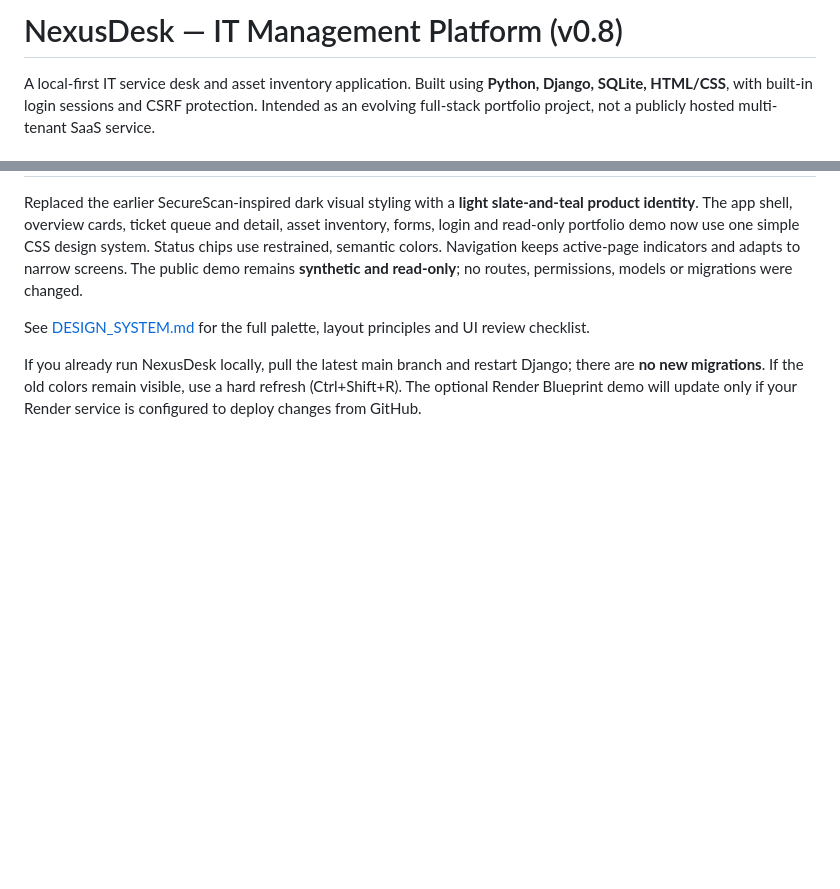
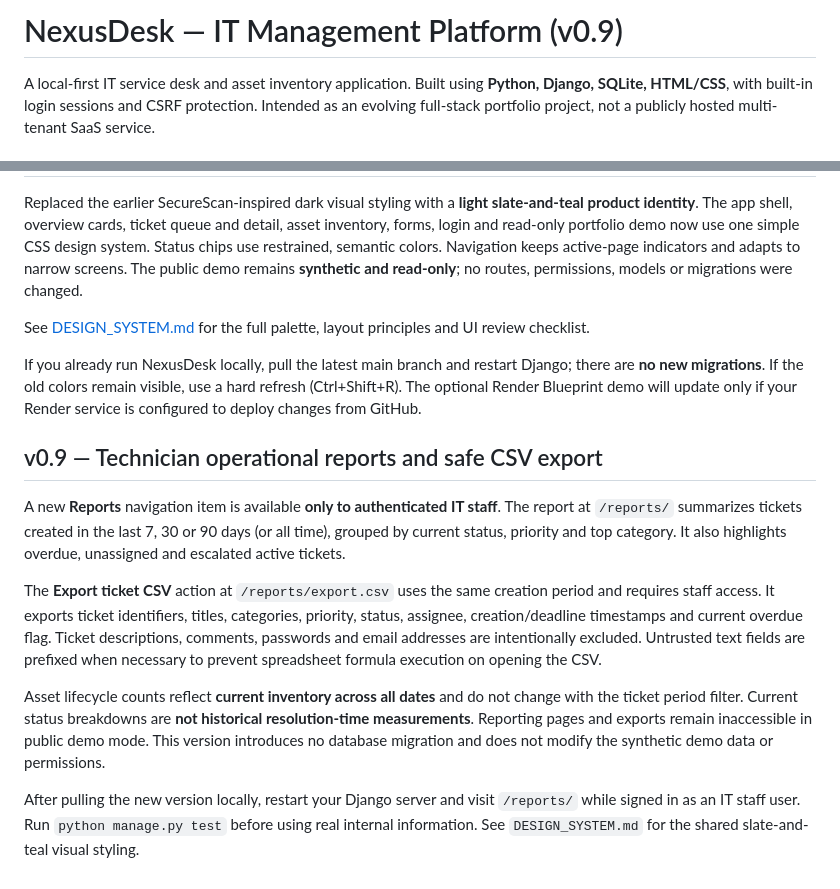
Before and after one commit to eddy235/NexusDesk, a Markdown page: README.md, 2 parts joined by grey strips. GitHub-like rendering; blank space fills up the shorter version.

Commit message:
Document v0.9 technician reporting, restricted CSV exports and data safeguards

```diff
--- a/README.md
+++ b/README.md
@@ -1,4 +1,4 @@
-# NexusDesk — IT Management Platform (v0.8)
+# NexusDesk — IT Management Platform (v0.9)
 
 A local-first IT service desk and asset inventory application. Built using **Python, Django, SQLite, HTML/CSS**, with built-in login sessions and CSRF protection. Intended as an evolving full-stack portfolio project, not a publicly hosted multi-tenant SaaS service.
 
@@ -151,3 +151,29 @@ Replaced the earlier SecureScan-inspired dark visual styling with a **light slat
 See [DESIGN_SYSTEM.md](DESIGN_SYSTEM.md) for the full palette, layout principles and UI review checklist.
 
 If you already run NexusDesk locally, pull the latest main branch and restart Django; there are **no new migrations**. If the old colors remain visible, use a hard refresh (Ctrl+Shift+R). The optional Render Blueprint demo will update only if your Render service is configured to deploy changes from GitHub.
+
+
+## v0.9 — Technician operational reports and safe CSV export
+
+A new **Reports** navigation item is available **only to authenticated IT staff**.
+The report at `/reports/` summarizes tickets created in the last 7, 30 or
+90 days (or all time), grouped by current status, priority and top category.
+It also highlights overdue, unassigned and escalated active tickets.
+
+The **Export ticket CSV** action at `/reports/export.csv` uses the same creation
+period and requires staff access. It exports ticket identifiers, titles,
+categories, priority, status, assignee, creation/deadline timestamps and
+current overdue flag. Ticket descriptions, comments, passwords and email
+addresses are intentionally excluded. Untrusted text fields are prefixed when
+necessary to prevent spreadsheet formula execution on opening the CSV.
+
+Asset lifecycle counts reflect **current inventory across all dates** and
+do not change with the ticket period filter. Current status breakdowns are
+**not historical resolution-time measurements**. Reporting pages and exports
+remain inaccessible in public demo mode. This version introduces no database
+migration and does not modify the synthetic demo data or permissions.
+
+After pulling the new version locally, restart your Django server and visit
+`/reports/` while signed in as an IT staff user. Run `python manage.py test`
+before using real internal information. See `DESIGN_SYSTEM.md` for the shared
+slate-and-teal visual styling.
```
